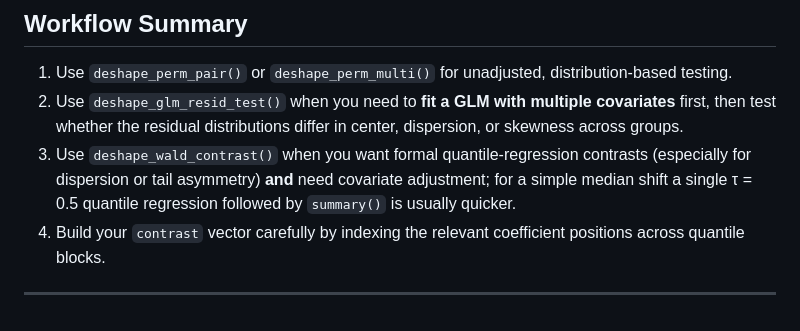
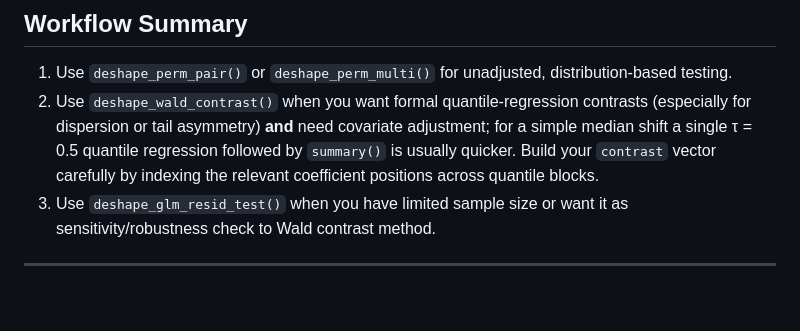
Before and after one commit to bioscinema/DeSHAPE, a Markdown page: README.md, the part around the change. GitHub-like rendering.

```diff
--- a/README.md
+++ b/README.md
@@ -265,14 +265,10 @@ The choice of family and link function depends on the choice of alpha diversity
 ## Workflow Summary
 
 1. Use `deshape_perm_pair()` or `deshape_perm_multi()` for unadjusted, distribution-based testing.
-2. Use `deshape_glm_resid_test()` when you need to **fit a GLM with
-   multiple covariates** first, then test whether the residual
-   distributions differ in center, dispersion, or skewness across
-   groups.
-3. Use `deshape_wald_contrast()` when you want formal quantile-regression
+2. Use `deshape_wald_contrast()` when you want formal quantile-regression
    contrasts (especially for dispersion or tail asymmetry) **and** need
    covariate adjustment; for a simple median shift a single τ = 0.5
-   quantile regression followed by `summary()` is usually quicker.
-4. Build your `contrast` vector carefully by indexing the relevant coefficient positions across quantile blocks.
+   quantile regression followed by `summary()` is usually quicker. Build your `contrast` vector carefully by indexing the relevant coefficient positions across quantile blocks.
+3. Use `deshape_glm_resid_test()` when you have limited sample size or want it as sensitivity/robustness check to Wald contrast method.
 
 ---
```
